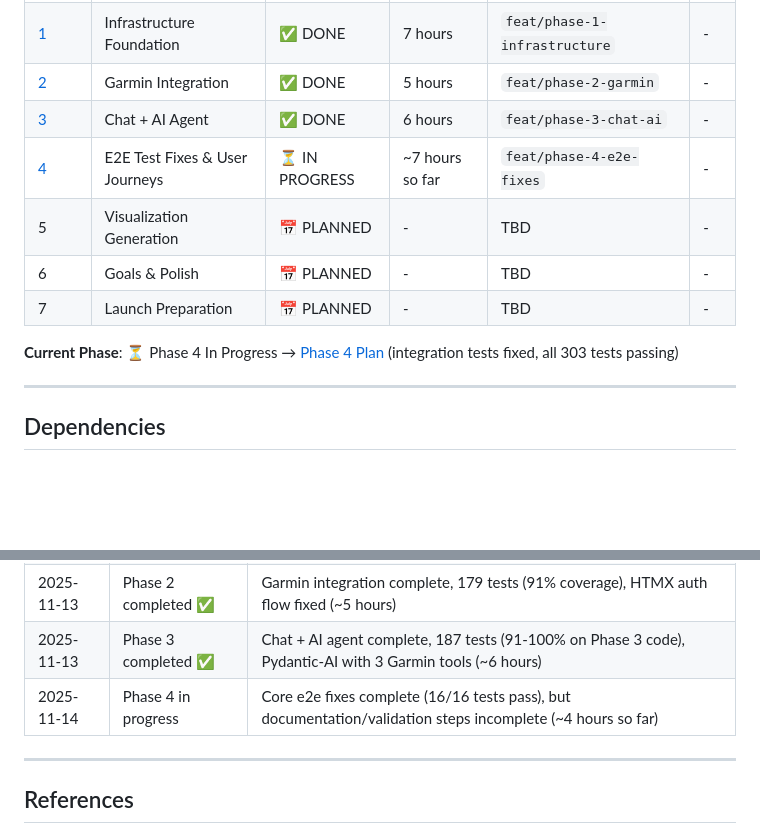
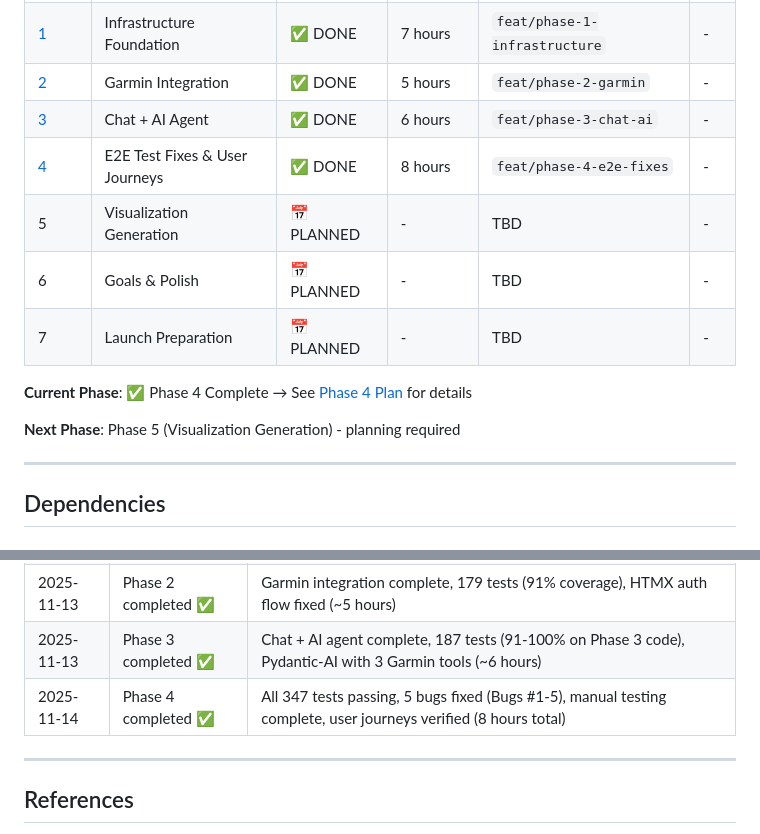
Before and after one commit to anbaricideas/selflytics, a Markdown page: docs/project-setup/ROADMAP.md, 2 parts joined by grey strips. Rendered like a GitHub page; blank space fills up the shorter version.

```diff
--- a/docs/project-setup/ROADMAP.md
+++ b/docs/project-setup/ROADMAP.md
@@ -114,12 +114,14 @@ Start from: wherever marked as ⏳ NEXT
 | [1](./PHASE_1_plan.md) | Infrastructure Foundation | ✅ DONE | 7 hours | `feat/phase-1-infrastructure` | - |
 | [2](./PHASE_2_plan.md) | Garmin Integration | ✅ DONE | 5 hours | `feat/phase-2-garmin` | - |
 | [3](./PHASE_3_plan.md) | Chat + AI Agent | ✅ DONE | 6 hours | `feat/phase-3-chat-ai` | - |
-| [4](./PHASE_4_plan.md) | E2E Test Fixes & User Journeys | ⏳ IN PROGRESS | ~7 hours so far | `feat/phase-4-e2e-fixes` | - |
+| [4](./PHASE_4_plan.md) | E2E Test Fixes & User Journeys | ✅ DONE | 8 hours | `feat/phase-4-e2e-fixes` | - |
 | 5 | Visualization Generation | 📅 PLANNED | - | TBD | - |
 | 6 | Goals & Polish | 📅 PLANNED | - | TBD | - |
 | 7 | Launch Preparation | 📅 PLANNED | - | TBD | - |
 
-**Current Phase**: ⏳ Phase 4 In Progress → [Phase 4 Plan](./PHASE_4_plan.md) (integration tests fixed, all 303 tests passing)
+**Current Phase**: ✅ Phase 4 Complete → See [Phase 4 Plan](./PHASE_4_plan.md) for details
+
+**Next Phase**: Phase 5 (Visualization Generation) - planning required
 
 ---
 
@@ -521,7 +523,7 @@ Decision point: Proceed to Phase 1 if ALL criteria met
 | 2025-11-12 | Phase 1 completed ✅ | Infrastructure deployed, 87 tests (96% coverage), Cloud Run live (~7 hours) |
 | 2025-11-13 | Phase 2 completed ✅ | Garmin integration complete, 179 tests (91% coverage), HTMX auth flow fixed (~5 hours) |
 | 2025-11-13 | Phase 3 completed ✅ | Chat + AI agent complete, 187 tests (91-100% on Phase 3 code), Pydantic-AI with 3 Garmin tools (~6 hours) |
-| 2025-11-14 | Phase 4 in progress | Core e2e fixes complete (16/16 tests pass), but documentation/validation steps incomplete (~4 hours so far) |
+| 2025-11-14 | Phase 4 completed ✅ | All 347 tests passing, 5 bugs fixed (Bugs #1-5), manual testing complete, user journeys verified (8 hours total) |
 
 ---
 
```
Also changed, not shown: docs/project-setup/PHASE_4_plan.md (+65 -1 lines).
